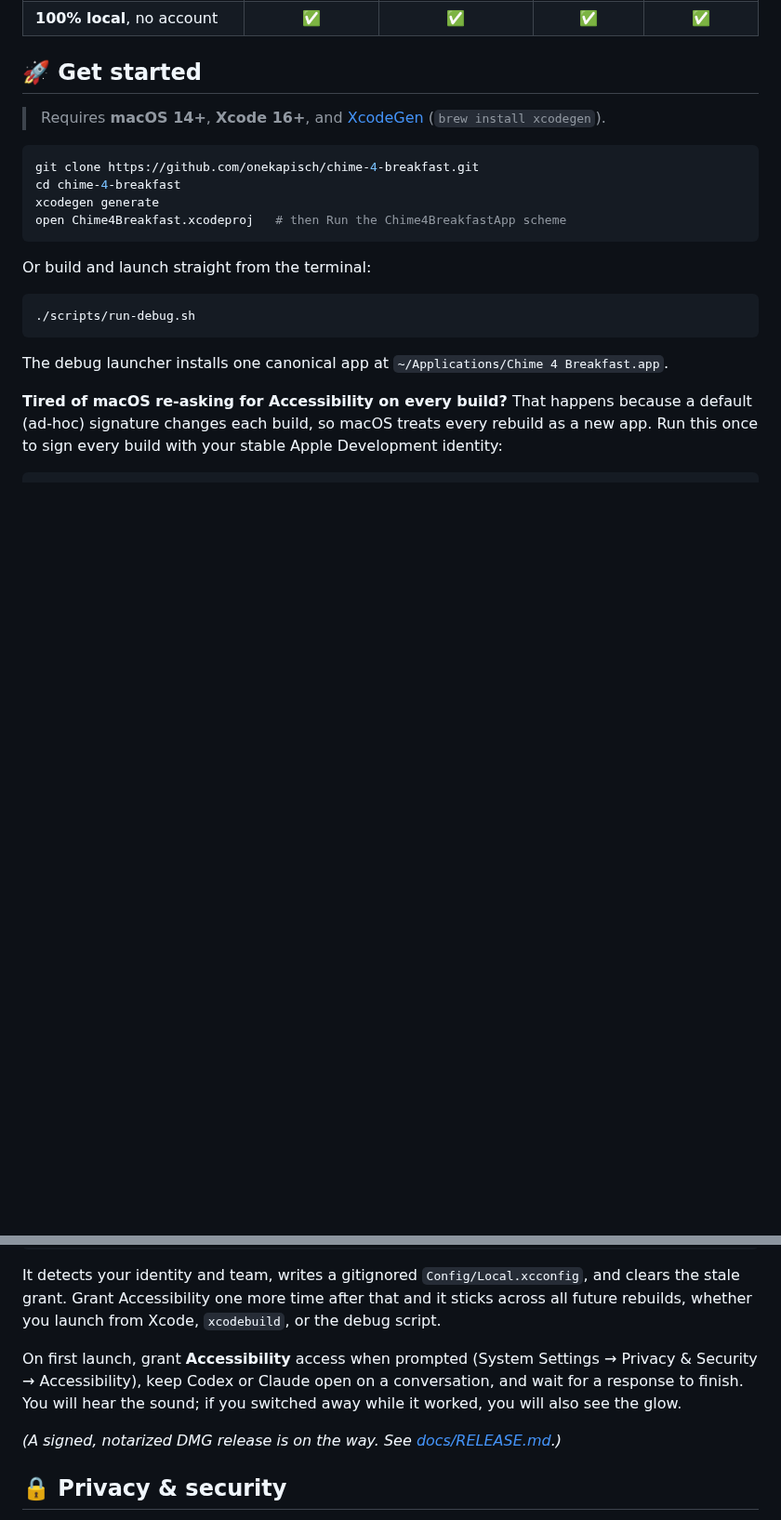
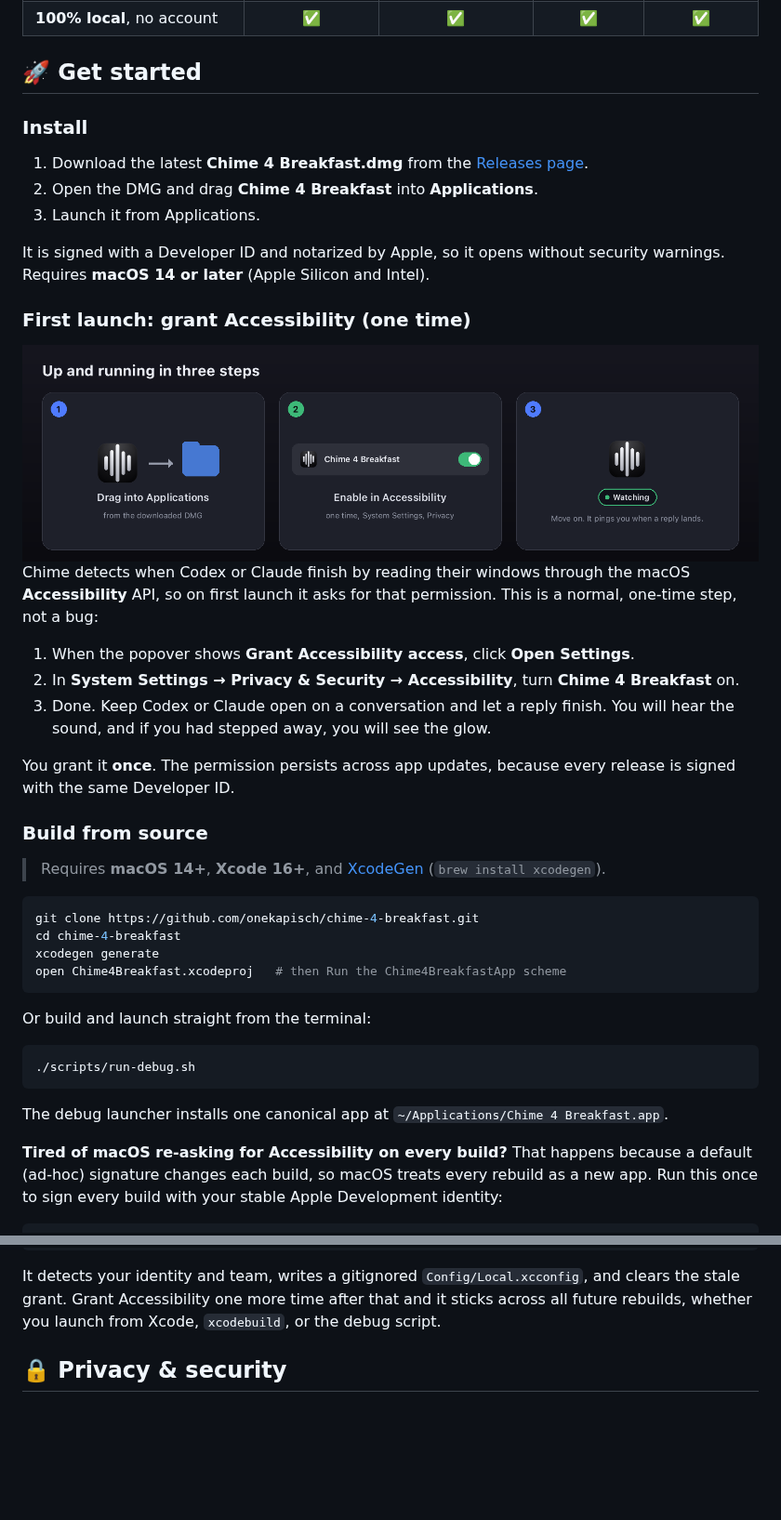
Before and after one commit to onekapisch/chime-4-breakfast, a Markdown page: README.md, 2 parts joined by grey strips. Shown at 93% size. Drawn GitHub-style; pictures changed too: .github/assets/first-run.png (added); blank space fills up the shorter version.

````diff
--- a/README.md
+++ b/README.md
@@ -97,6 +97,30 @@ The rules are deterministic and unit-tested. No model, no network call. If a res
 
 ## 🚀 Get started
 
+### Install
+
+1. Download the latest **Chime 4 Breakfast.dmg** from the [Releases page](https://github.com/onekapisch/chime-4-breakfast/releases/latest).
+2. Open the DMG and drag **Chime 4 Breakfast** into **Applications**.
+3. Launch it from Applications.
+
+It is signed with a Developer ID and notarized by Apple, so it opens without security warnings. Requires **macOS 14 or later** (Apple Silicon and Intel).
+
+### First launch: grant Accessibility (one time)
+
+<div align="center">
+<img src=".github/assets/first-run.png" width="840" alt="Three steps: drag into Applications, enable in Accessibility, then it is watching" />
+</div>
+
+Chime detects when Codex or Claude finish by reading their windows through the macOS **Accessibility** API, so on first launch it asks for that permission. This is a normal, one-time step, not a bug:
+
+1. When the popover shows **Grant Accessibility access**, click **Open Settings**.
+2. In **System Settings → Privacy & Security → Accessibility**, turn **Chime 4 Breakfast** on.
+3. Done. Keep Codex or Claude open on a conversation and let a reply finish. You will hear the sound, and if you had stepped away, you will see the glow.
+
+You grant it **once**. The permission persists across app updates, because every release is signed with the same Developer ID.
+
+### Build from source
+
 > Requires **macOS 14+**, **Xcode 16+**, and [XcodeGen](https://github.com/yonyz/XcodeGen) (`brew install xcodegen`).
 
 ```bash
@@ -121,10 +145,6 @@ The debug launcher installs one canonical app at `~/Applications/Chime 4 Breakfa
 ```
 
 It detects your identity and team, writes a gitignored `Config/Local.xcconfig`, and clears the stale grant. Grant Accessibility one more time after that and it sticks across all future rebuilds, whether you launch from Xcode, `xcodebuild`, or the debug script.
-
-On first launch, grant **Accessibility** access when prompted (System Settings → Privacy & Security → Accessibility), keep Codex or Claude open on a conversation, and wait for a response to finish. You will hear the sound; if you switched away while it worked, you will also see the glow.
-
-*(A signed, notarized DMG release is on the way. See [docs/RELEASE.md](docs/RELEASE.md).)*
 
 ## 🔒 Privacy & security
 
````
Also changed, not shown: 1 other file.
